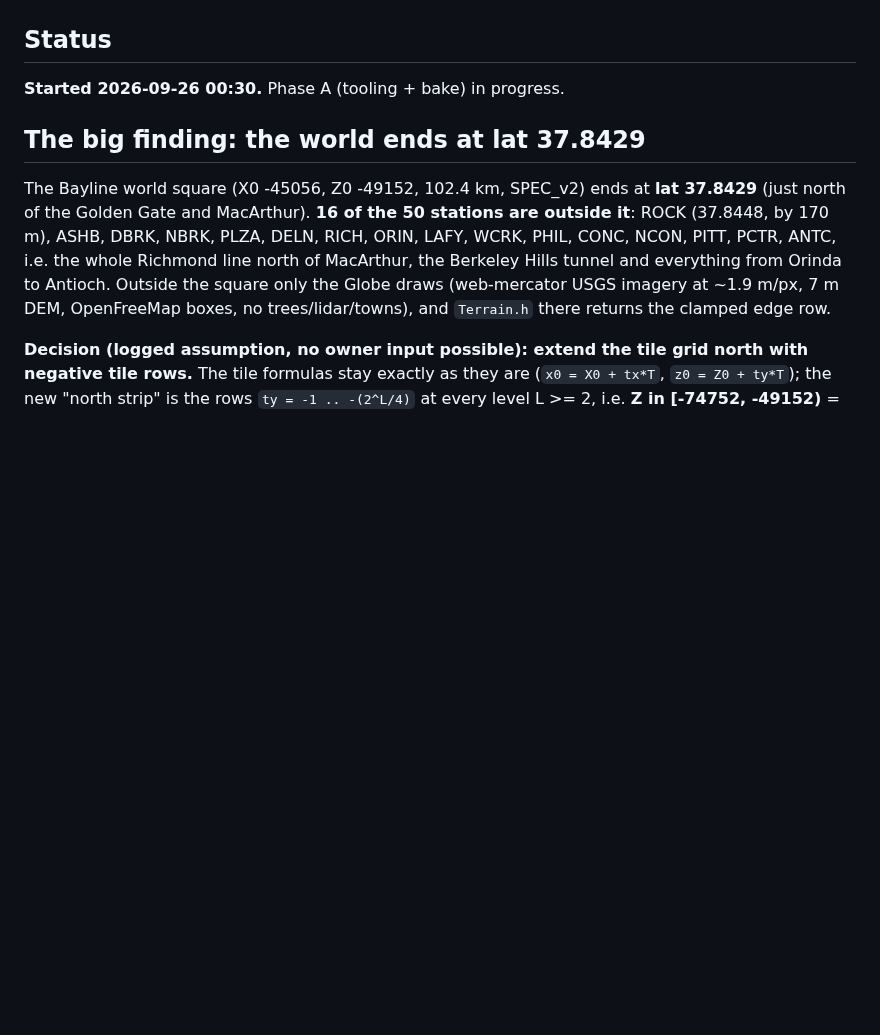
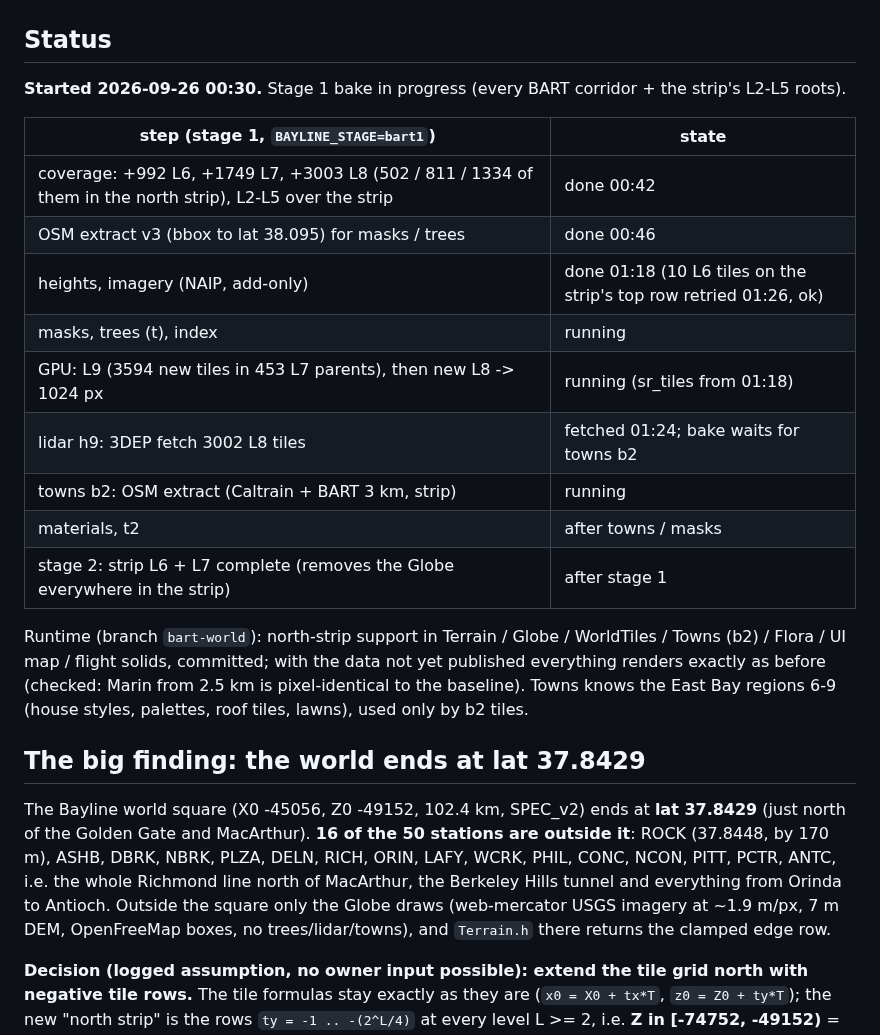
Before and after one commit to scottylabs-labrador/bayline, a Markdown page: notes/bart/world.md, the part around one of its changes. Rendered like a GitHub page; blank space fills up the shorter version.

Commit message:
world: status (stage 1 progress, budget, publish safety)
Co-Authored-By: Claude Opus 5.5 (1M context) <noreply@anthropic.com>
Claude-Session: https://claude.ai/code/session_01R1nKudeV9L3TUCtxsMCPg9

```diff
--- a/notes/bart/world.md
+++ b/notes/bart/world.md
@@ -6,7 +6,24 @@ BART line; ground that meets the BART structures; world quality in the East Bay;
 
 ## Status
 
-**Started 2026-09-26 00:30.** Phase A (tooling + bake) in progress.
+**Started 2026-09-26 00:30.** Stage 1 bake in progress (every BART corridor + the strip's L2-L5 roots).
+
+| step (stage 1, `BAYLINE_STAGE=bart1`) | state |
+|---|---|
+| coverage: +992 L6, +1749 L7, +3003 L8 (502 / 811 / 1334 of them in the north strip), L2-L5 over the strip | done 00:42 |
+| OSM extract v3 (bbox to lat 38.095) for masks / trees | done 00:46 |
+| heights, imagery (NAIP, add-only) | done 01:18 (10 L6 tiles on the strip's top row retried 01:26, ok) |
+| masks, trees (t), index | running |
+| GPU: L9 (3594 new tiles in 453 L7 parents), then new L8 -> 1024 px | running (sr_tiles from 01:18) |
+| lidar h9: 3DEP fetch 3002 L8 tiles | fetched 01:24; bake waits for towns b2 |
+| towns b2: OSM extract (Caltrain + BART 3 km, strip) | running |
+| materials, t2 | after towns / masks |
+| stage 2: strip L6 + L7 complete (removes the Globe everywhere in the strip) | after stage 1 |
+
+Runtime (branch `bart-world`): north-strip support in Terrain / Globe / WorldTiles / Towns (b2) / Flora / UI map / flight
+solids, committed; with the data not yet published everything renders exactly as before (checked: Marin from 2.5 km
+is pixel-identical to the baseline). Towns knows the East Bay regions 6-9 (house styles, palettes, roof tiles, lawns),
+used only by b2 tiles.
 
 ## The big finding: the world ends at lat 37.8429
 
```
Also changed, not shown: other parts of notes/bart/world.md (+16 -2 lines).
